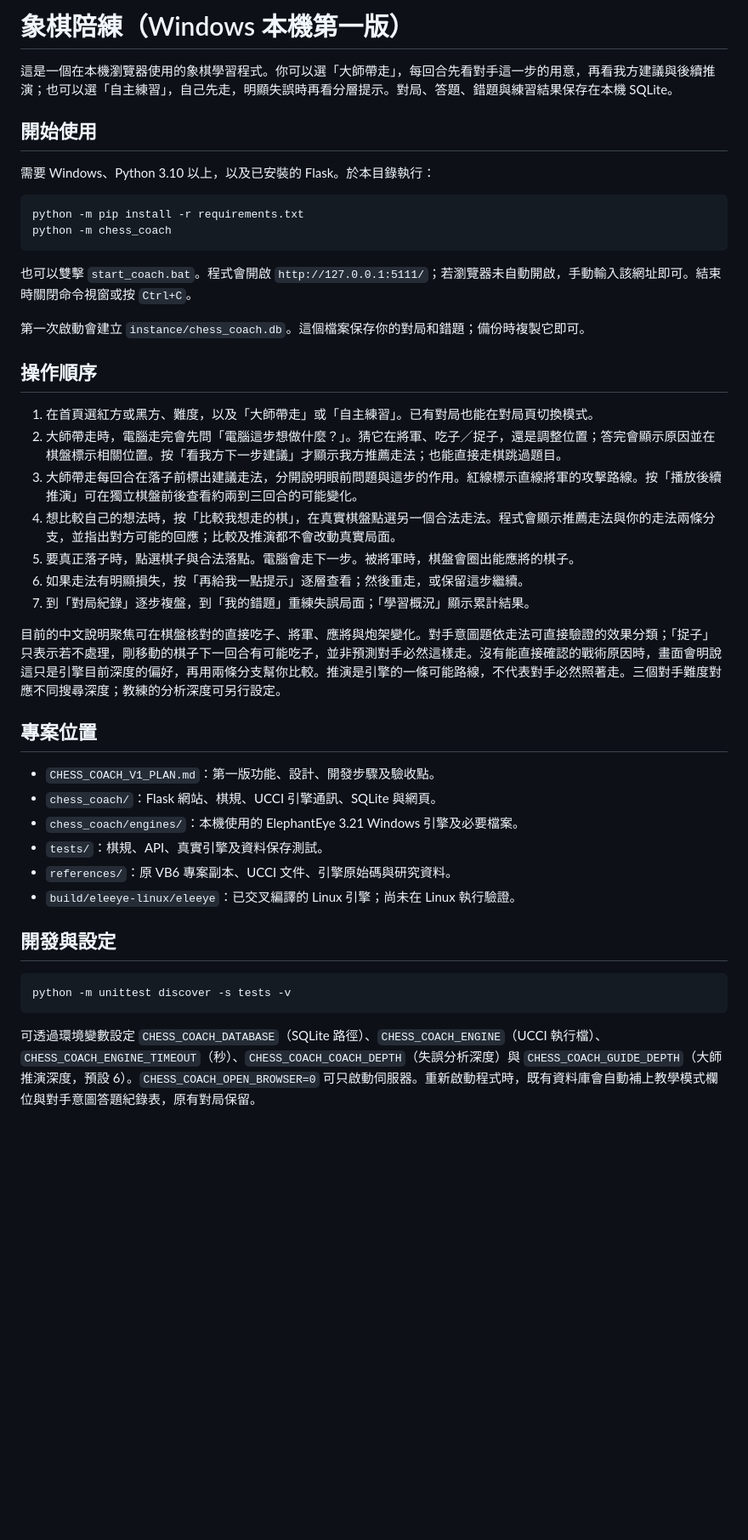
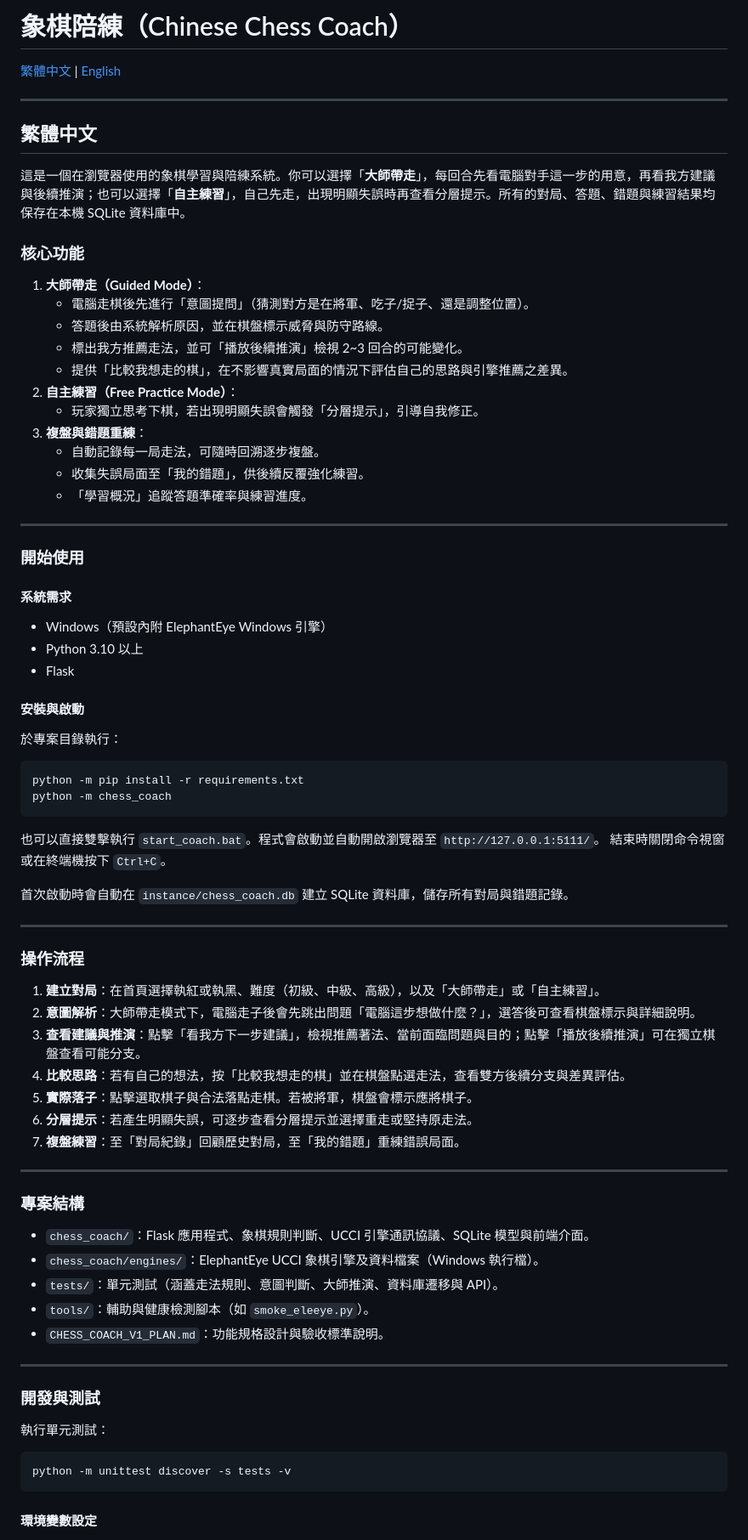
Before and after one commit to crab650/chinese-chess-coach, a Markdown page: README.md, the part around one of its changes. Shown at 85% size. GitHub-like rendering; blank space fills up the shorter version.

Commit message:
docs: 增加英文說明文件 (Add English documentation)

````diff
--- a/README.md
+++ b/README.md
@@ -1,46 +1,82 @@
-# 象棋陪練（Windows 本機第一版）
+# 象棋陪練（Chinese Chess Coach）
 
-這是一個在本機瀏覽器使用的象棋學習程式。你可以選「大師帶走」，每回合先看對手這一步的用意，再看我方建議與後續推演；也可以選「自主練習」，自己先走，明顯失誤時再看分層提示。對局、答題、錯題與練習結果保存在本機 SQLite。
+[繁體中文](#繁體中文) | [English](#english)
 
-## 開始使用
+---
 
-需要 Windows、Python 3.10 以上，以及已安裝的 Flask。於本目錄執行：
+<a name="繁體中文"></a>
+## 繁體中文
+
+這是一個在瀏覽器使用的象棋學習與陪練系統。你可以選擇「**大師帶走**」，每回合先看電腦對手這一步的用意，再看我方建議與後續推演；也可以選擇「**自主練習**」，自己先走，出現明顯失誤時再查看分層提示。所有的對局、答題、錯題與練習結果均保存在本機 SQLite 資料庫中。
+
+### 核心功能
+
+1. **大師帶走（Guided Mode）**：
+   - 電腦走棋後先進行「意圖提問」（猜測對方是在將軍、吃子/捉子、還是調整位置）。
+   - 答題後由系統解析原因，並在棋盤標示威脅與防守路線。
+   - 標出我方推薦走法，並可「播放後續推演」檢視 2~3 回合的可能變化。
+   - 提供「比較我想走的棋」，在不影響真實局面的情況下評估自己的思路與引擎推薦之差異。
+2. **自主練習（Free Practice Mode）**：
+   - 玩家獨立思考下棋，若出現明顯失誤會觸發「分層提示」，引導自我修正。
+3. **複盤與錯題重練**：
+   - 自動記錄每一局走法，可隨時回溯逐步複盤。
+   - 收集失誤局面至「我的錯題」，供後續反覆強化練習。
+   - 「學習概況」追蹤答題準確率與練習進度。
+
+---
+
+### 開始使用
+
+#### 系統需求
+- Windows（預設內附 ElephantEye Windows 引擎）
+- Python 3.10 以上
+- Flask
+
+#### 安裝與啟動
+
+於專案目錄執行：
 
 ```powershell
 python -m pip install -r requirements.txt
 python -m chess_coach
 ```
 
-也可以雙擊 `start_coach.bat`。程式會開啟 `http://127.0.0.1:5111/`；若瀏覽器未自動開啟，手動輸入該網址即可。結束時關閉命令視窗或按 `Ctrl+C`。
+也可以直接雙擊執行 `start_coach.bat`。程式會啟動並自動開啟瀏覽器至 `http://127.0.0.1:5111/`。
+結束時關閉命令視窗或在終端機按下 `Ctrl+C`。
 
-第一次啟動會建立 `instance/chess_coach.db`。這個檔案保存你的對局和錯題；備份時複製它即可。
+首次啟動時會自動在 `instance/chess_coach.db` 建立 SQLite 資料庫，儲存所有對局與錯題記錄。
 
-## 操作順序
+---
 
-1. 在首頁選紅方或黑方、難度，以及「大師帶走」或「自主練習」。已有對局也能在對局頁切換模式。
-2. 大師帶走時，電腦走完會先問「電腦這步想做什麼？」。猜它在將軍、吃子／捉子，還是調整位置；答完會顯示原因並在棋盤標示相關位置。按「看我方下一步建議」才顯示我方推薦走法；也能直接走棋跳過題目。
-3. 大師帶走每回合在落子前標出建議走法，分開說明眼前問題與這步的作用。紅線標示直線將軍的攻擊路線。按「播放後續推演」可在獨立棋盤前後查看約兩到三回合的可能變化。
-4. 想比較自己的想法時，按「比較我想走的棋」，在真實棋盤點選另一個合法走法。程式會顯示推薦走法與你的走法兩條分支，並指出對方可能的回應；比較及推演都不會改動真實局面。
-5. 要真正落子時，點選棋子與合法落點。電腦會走下一步。被將軍時，棋盤會圈出能應將的棋子。
-6. 如果走法有明顯損失，按「再給我一點提示」逐層查看；然後重走，或保留這步繼續。
-7. 到「對局紀錄」逐步複盤，到「我的錯題」重練失誤局面；「學習概況」顯示累計結果。
+### 操作流程
 
-目前的中文說明聚焦可在棋盤核對的直接吃子、將軍、應將與炮架變化。對手意圖題依走法可直接驗證的效果分類；「捉子」只表示若不處理，剛移動的棋子下一回合有可能吃子，並非預測對手必然這樣走。沒有能直接確認的戰術原因時，畫面會明說這只是引擎目前深度的偏好，再用兩條分支幫你比較。推演是引擎的一條可能路線，不代表對手必然照著走。三個對手難度對應不同搜尋深度；教練的分析深度可另行設定。
+1. **建立對局**：在首頁選擇執紅或執黑、難度（初級、中級、高級），以及「大師帶走」或「自主練習」。
+2. **意圖解析**：大師帶走模式下，電腦走子後會先跳出問題「電腦這步想做什麼？」，選答後可查看棋盤標示與詳細說明。
+3. **查看建議與推演**：點擊「看我方下一步建議」，檢視推薦著法、當前面臨問題與目的；點擊「播放後續推演」可在獨立棋盤查看可能分支。
+4. **比較思路**：若有自己的想法，按「比較我想走的棋」並在棋盤點選走法，查看雙方後續分支與差異評估。
+5. **實際落子**：點擊選取棋子與合法落點走棋。若被將軍，棋盤會標示應將棋子。
+6. **分層提示**：若產生明顯失誤，可逐步查看分層提示並選擇重走或堅持原走法。
+7. **複盤練習**：至「對局紀錄」回顧歷史對局，至「我的錯題」重練錯誤局面。
 
-## 專案位置
+---
 
-- `CHESS_COACH_V1_PLAN.md`：第一版功能、設計、開發步驟及驗收點。
-- `chess_coach/`：Flask 網站、棋規、UCCI 引擎通訊、SQLite 與網頁。
-- `chess_coach/engines/`：本機使用的 ElephantEye 3.21 Windows 引擎及必要檔案。
-- `tests/`：棋規、API、真實引擎及資料保存測試。
-- `references/`：原 VB6 專案副本、UCCI 文件、引擎原始碼與研究資料。
-- `build/eleeye-linux/eleeye`：已交叉編譯的 Linux 引擎；尚未在 Linux 執行驗證。
+### 專案結構
 
-## 開發與設定
+- `chess_coach/`：Flask 應用程式、象棋規則判斷、UCCI 引擎通訊協議、SQLite 模型與前端介面。
+- `chess_coach/engines/`：ElephantEye UCCI 象棋引擎及資料檔案（Windows 執行檔）。
+- `tests/`：單元測試（涵蓋走法規則、意圖判斷、大師推演、資料庫遷移與 API）。
+- `tools/`：輔助與健康檢測腳本（如 `smoke_eleeye.py`）。
+- `CHESS_COACH_V1_PLAN.md`：功能規格設計與驗收標準說明。
+
+---
+
+### 開發與測試
+
+執行單元測試：
 
 ```powershell
 python -m unittest discover -s tests -v
 ```
 
-可透過環境變數設定 `CHESS_COACH_DATABASE`（SQLite 路徑）、`CHESS_COACH_ENGINE`（UCCI 執行檔）、`CHESS_COACH_ENGINE_TIMEOUT`（秒）、`CHESS_COACH_COACH_DEPTH`（失誤分析深度）與 `CHESS_COACH_GUIDE_DEPTH`（大師推演深度，預設 6）。`CHESS_COACH_OPEN_BROWSER=0` 可只啟動伺服器。重新啟動程式時，既有資料庫會自動補上教學模式欄位與對手意圖答題紀錄表，原有對局保留。
+#### 環境變數設定
 
````
Also changed, not shown: other parts of README.md (+95 -1 lines).
